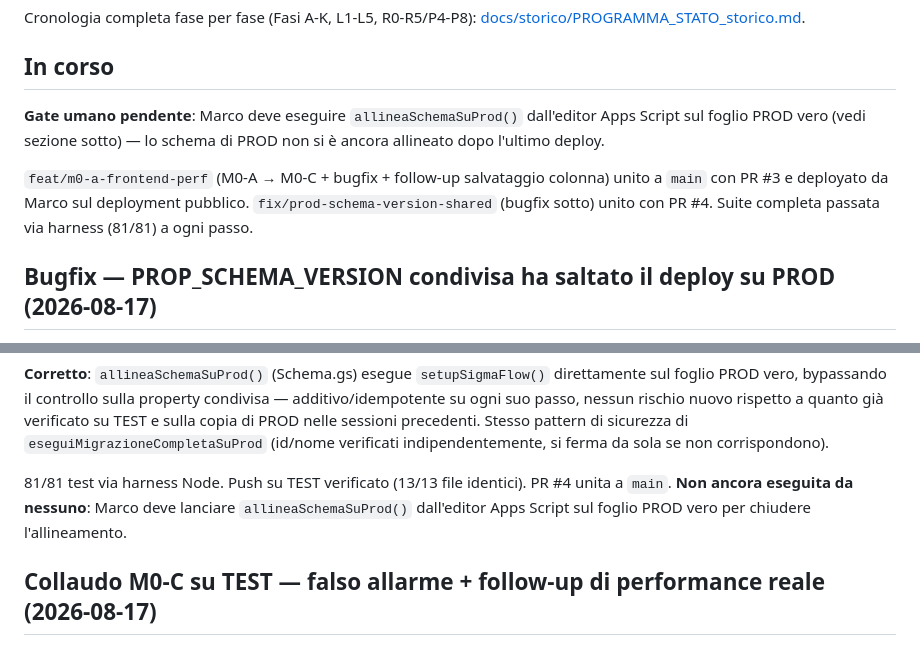
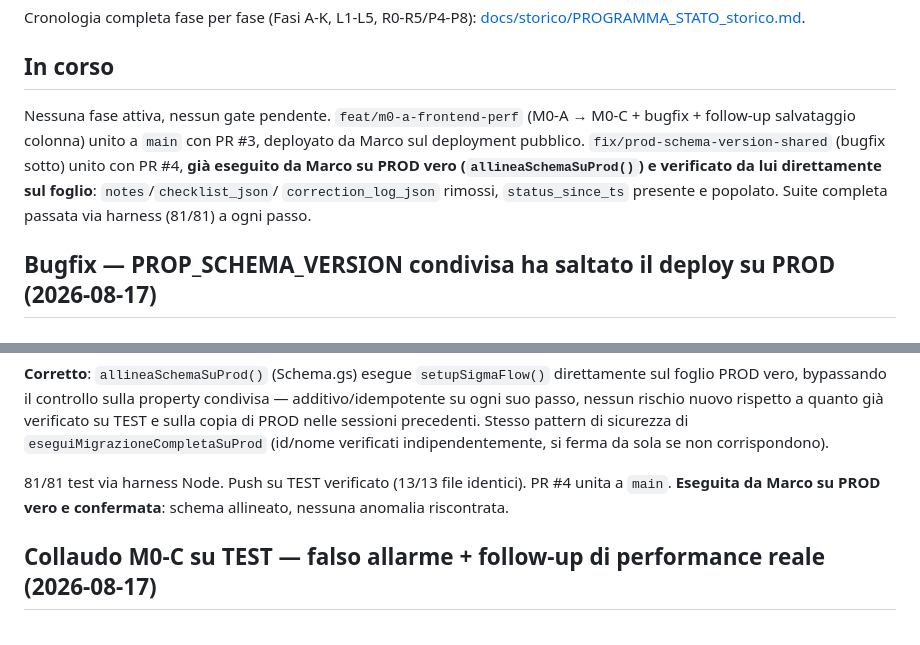
Before and after one commit to MaTorre72/SigmaFlow, a Markdown page: PROGRAMMA_STATO.md, 2 parts joined by grey strips. Rendered like a GitHub page.

Commit message:
docs(activity-log): chiude l'allineamento schema su PROD, confermato da Marco
Co-Authored-By: Claude Sonnet 5 <noreply@anthropic.com>

```diff
--- a/PROGRAMMA_STATO.md
+++ b/PROGRAMMA_STATO.md
@@ -15,14 +15,14 @@ Cronologia completa fase per fase (Fasi A-K, L1-L5, R0-R5/P4-P8):
 
 ## In corso
 
-**Gate umano pendente**: Marco deve eseguire `allineaSchemaSuProd()`
-dall'editor Apps Script sul foglio PROD vero (vedi sezione sotto) — lo
-schema di PROD non si è ancora allineato dopo l'ultimo deploy.
-
-`feat/m0-a-frontend-perf` (M0-A → M0-C + bugfix + follow-up salvataggio
-colonna) unito a `main` con PR #3 e deployato da Marco sul deployment
-pubblico. `fix/prod-schema-version-shared` (bugfix sotto) unito con PR
-#4. Suite completa passata via harness (81/81) a ogni passo.
+Nessuna fase attiva, nessun gate pendente. `feat/m0-a-frontend-perf`
+(M0-A → M0-C + bugfix + follow-up salvataggio colonna) unito a `main`
+con PR #3, deployato da Marco sul deployment pubblico.
+`fix/prod-schema-version-shared` (bugfix sotto) unito con PR #4, **già
+eseguito da Marco su PROD vero (`allineaSchemaSuProd()`) e verificato
+da lui direttamente sul foglio**: `notes`/`checklist_json`/
+`correction_log_json` rimossi, `status_since_ts` presente e popolato.
+Suite completa passata via harness (81/81) a ogni passo.
 
 ## Bugfix — PROP_SCHEMA_VERSION condivisa ha saltato il deploy su PROD (2026-08-17)
 
@@ -51,9 +51,8 @@ sicurezza di `eseguiMigrazioneCompletaSuProd` (id/nome verificati
 indipendentemente, si ferma da sola se non corrispondono).
 
 81/81 test via harness Node. Push su TEST verificato (13/13 file
-identici). PR #4 unita a `main`. **Non ancora eseguita da nessuno**:
-Marco deve lanciare `allineaSchemaSuProd()` dall'editor Apps Script sul
-foglio PROD vero per chiudere l'allineamento.
+identici). PR #4 unita a `main`. **Eseguita da Marco su PROD vero e
+confermata**: schema allineato, nessuna anomalia riscontrata.
 
 ## Collaudo M0-C su TEST — falso allarme + follow-up di performance reale (2026-08-17)
 
```
